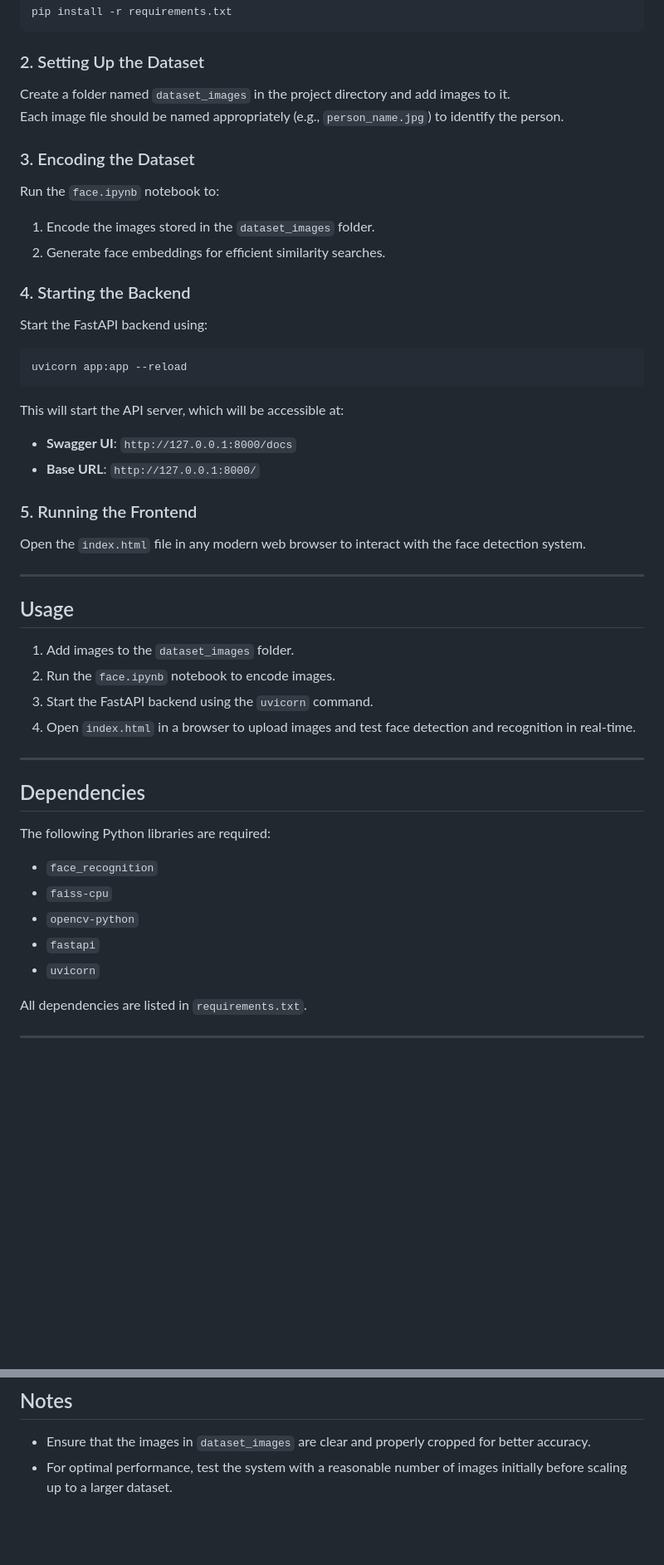
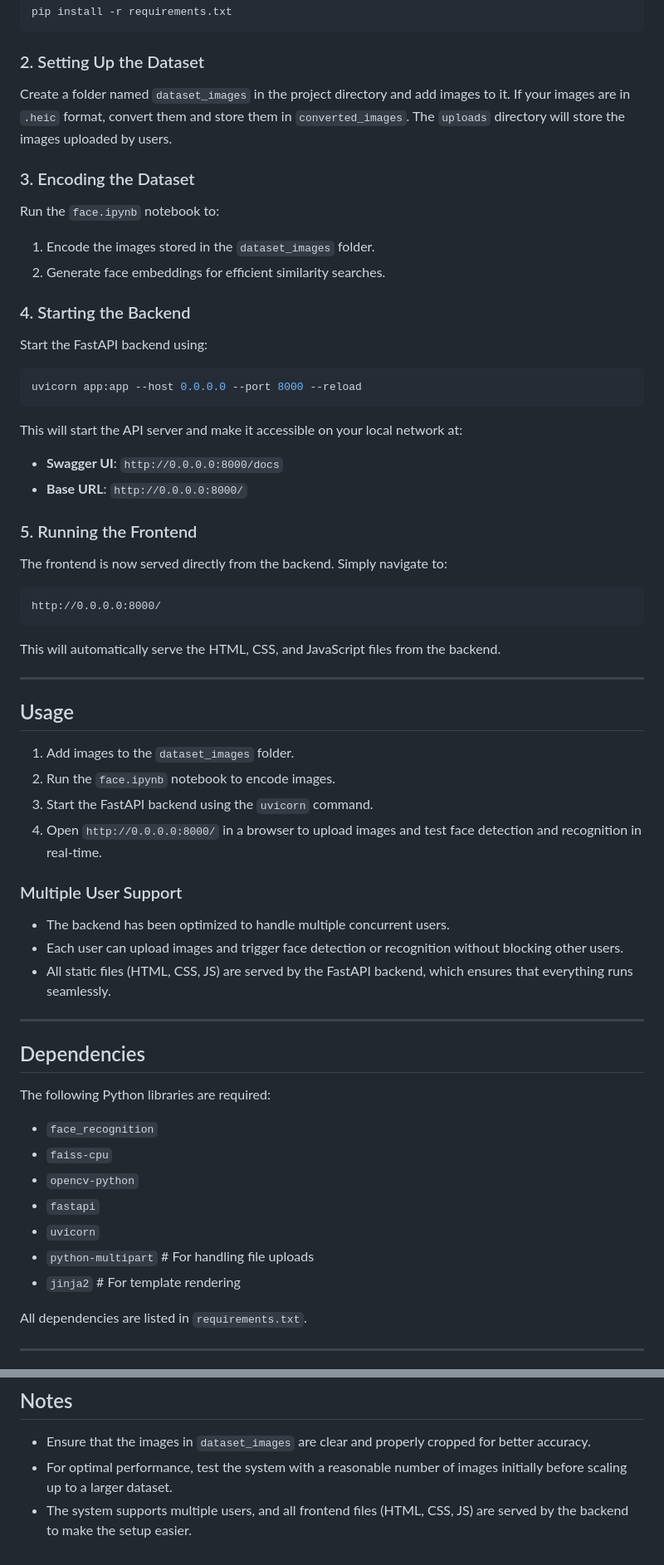
Before and after one commit to Pushparaj13811/face-detection-system, a Markdown page: README.md, 2 parts joined by grey strips. Shown at 83% size. GitHub-like rendering; blank space fills up the shorter version.

````diff
--- a/README.md
+++ b/README.md
@@ -34,8 +46,7 @@ pip install -r requirements.txt
 ```
 
 ### 2. Setting Up the Dataset
-Create a folder named `dataset_images` in the project directory and add images to it.
-Each image file should be named appropriately (e.g., `person_name.jpg`) to identify the person.
+Create a folder named `dataset_images` in the project directory and add images to it. If your images are in `.heic` format, convert them and store them in `converted_images`. The `uploads` directory will store the images uploaded by users.
 
 ### 3. Encoding the Dataset
 Run the `face.ipynb` notebook to:
@@ -45,14 +56,18 @@ Run the `face.ipynb` notebook to:
 ### 4. Starting the Backend
 Start the FastAPI backend using:
 ```bash
-uvicorn app:app --reload
+uvicorn app:app --host 0.0.0.0 --port 8000 --reload
 ```
-This will start the API server, which will be accessible at:
-- **Swagger UI**: `http://127.0.0.1:8000/docs`
-- **Base URL**: `http://127.0.0.1:8000/`
+This will start the API server and make it accessible on your local network at:
+- **Swagger UI**: `http://0.0.0.0:8000/docs`
+- **Base URL**: `http://0.0.0.0:8000/`
 
 ### 5. Running the Frontend
-Open the `index.html` file in any modern web browser to interact with the face detection system.
+The frontend is now served directly from the backend. Simply navigate to:
+```
+http://0.0.0.0:8000/
+```
+This will automatically serve the HTML, CSS, and JavaScript files from the backend.
 
 ---
 
@@ -60,7 +75,12 @@ Open the `index.html` file in any modern web browser to interact with the face d
 1. Add images to the `dataset_images` folder.
 2. Run the `face.ipynb` notebook to encode images.
 3. Start the FastAPI backend using the `uvicorn` command.
-4. Open `index.html` in a browser to upload images and test face detection and recognition in real-time.
+4. Open `http://0.0.0.0:8000/` in a browser to upload images and test face detection and recognition in real-time.
+
+### Multiple User Support
+- The backend has been optimized to handle multiple concurrent users.
+- Each user can upload images and trigger face detection or recognition without blocking other users.
+- All static files (HTML, CSS, JS) are served by the FastAPI backend, which ensures that everything runs seamlessly.
 
 ---
 
@@ -71,6 +91,8 @@ The following Python libraries are required:
 - `opencv-python`
 - `fastapi`
 - `uvicorn`
+- `python-multipart`    # For handling file uploads
+- `jinja2`             # For template rendering
 
 All dependencies are listed in `requirements.txt`.
 
@@ -91,3 +113,4 @@ All dependencies are listed in `requirements.txt`.
 ## Notes
 - Ensure that the images in `dataset_images` are clear and properly cropped for better accuracy.
 - For optimal performance, test the system with a reasonable number of images initially before scaling up to a larger dataset.
+- The system supports multiple users, and all frontend files (HTML, CSS, JS) are served by the backend to make the setup easier.
````
Also changed, not shown: other parts of README.md (+18 -6 lines).
